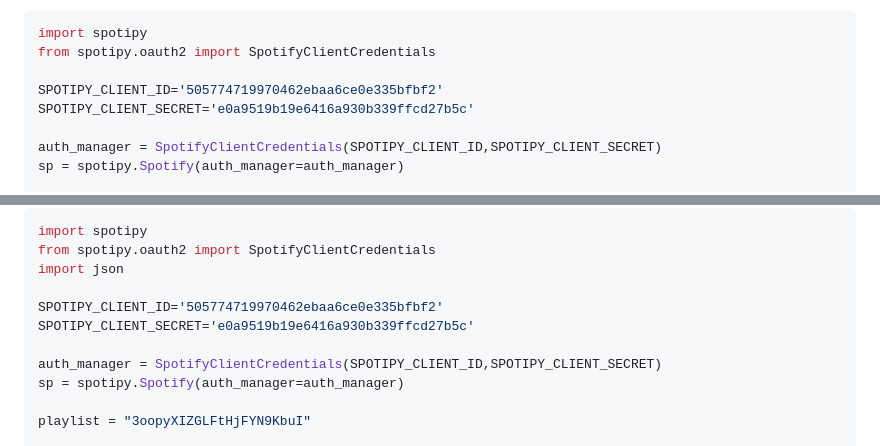
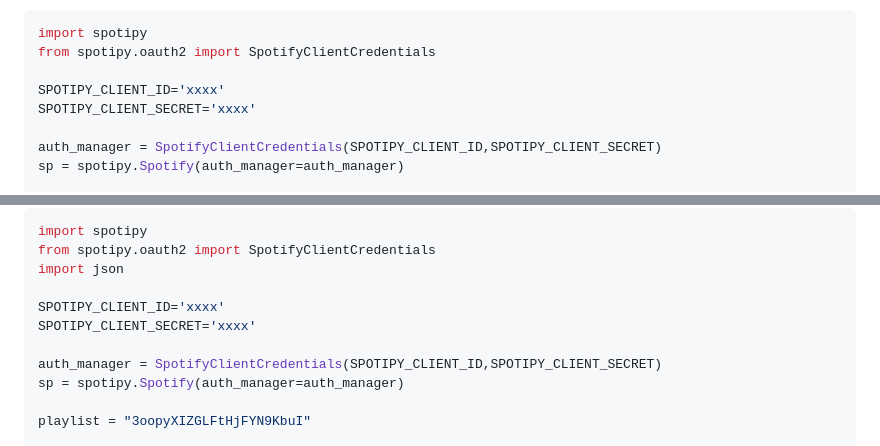
Before and after one commit to CarlosVillan/BigDataUab, a Markdown page: Apunts/Classe6.md, 2 parts joined by grey strips. Drawn GitHub-style.

```diff
--- a/Apunts/Classe6.md
+++ b/Apunts/Classe6.md
@@ -10,8 +10,8 @@ Copiem el codi que ens dona l'API.
 import spotipy
 from spotipy.oauth2 import SpotifyClientCredentials
 
-SPOTIPY_CLIENT_ID='505774719970462ebaa6ce0e335bfbf2'
-SPOTIPY_CLIENT_SECRET='e0a9519b19e6416a930b339ffcd27b5c'
+SPOTIPY_CLIENT_ID='xxxx'
+SPOTIPY_CLIENT_SECRET='xxxx'
 
 auth_manager = SpotifyClientCredentials(SPOTIPY_CLIENT_ID,SPOTIPY_CLIENT_SECRET)
 sp = spotipy.Spotify(auth_manager=auth_manager)
@@ -32,8 +32,8 @@ import spotipy
 from spotipy.oauth2 import SpotifyClientCredentials
 import json
 
-SPOTIPY_CLIENT_ID='505774719970462ebaa6ce0e335bfbf2'
-SPOTIPY_CLIENT_SECRET='e0a9519b19e6416a930b339ffcd27b5c'
+SPOTIPY_CLIENT_ID='xxxx'
+SPOTIPY_CLIENT_SECRET='xxxx'
 
 auth_manager = SpotifyClientCredentials(SPOTIPY_CLIENT_ID,SPOTIPY_CLIENT_SECRET)
 sp = spotipy.Spotify(auth_manager=auth_manager)
```
